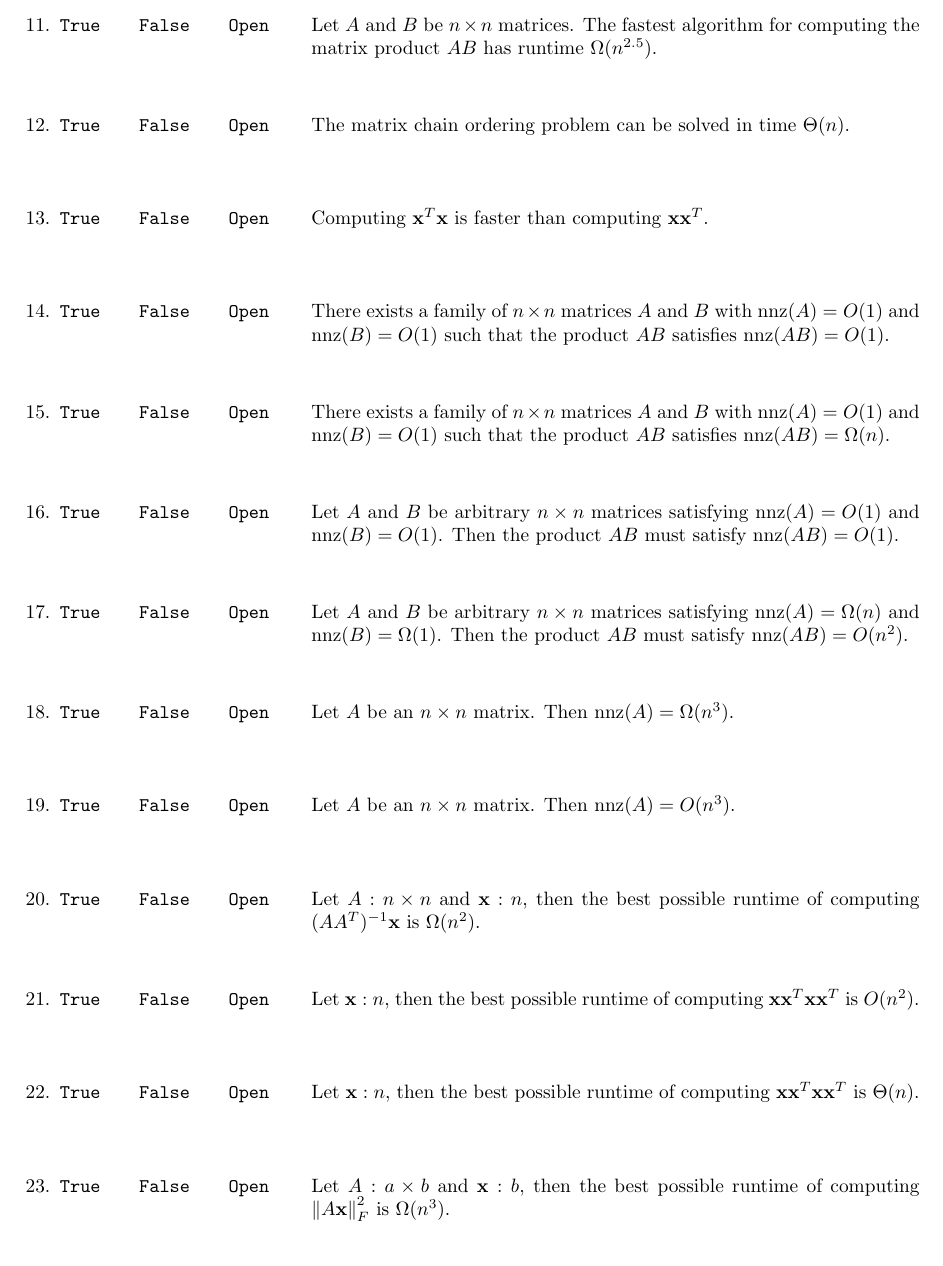
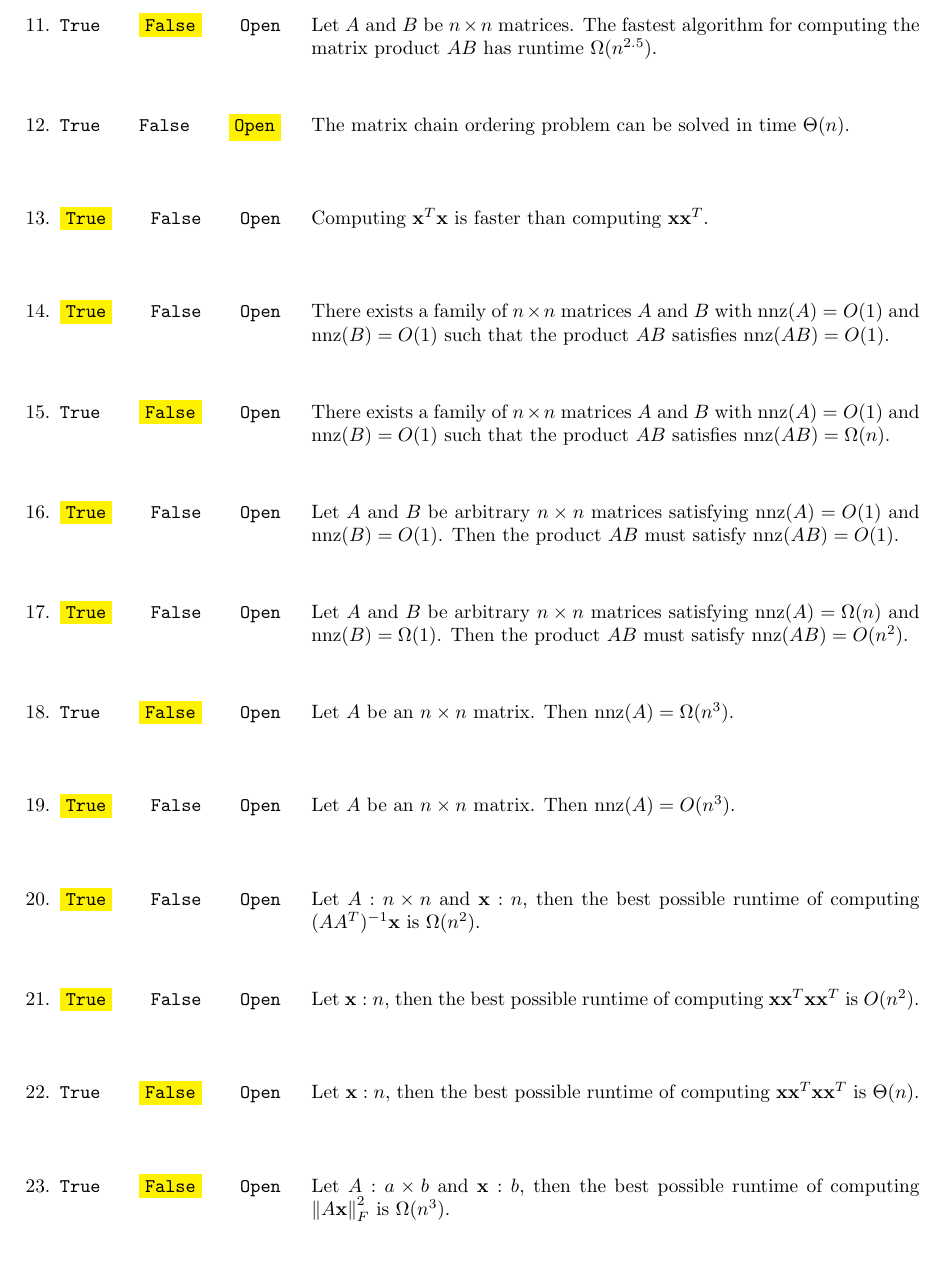
Before and after one commit to mikeizbicki/cmc-csci145-math166, a LaTeX problem sheet (topic01_computation_pagerank/topic00_practice_quiz.tex): part of page 2 of 2, cut so that both start at the same text. Compiled offline with pdfLaTeX.

Commit message:
fix typo

```diff
--- a/topic01_computation_pagerank/topic00_practice_quiz.tex
+++ b/topic01_computation_pagerank/topic00_practice_quiz.tex
@@ -104,7 +104,7 @@
 
 %%%%%%%%%%%%%%%%%%%%%%%%%%%%%%%%%%%%%%%%%%%%%%%%%%%%%%%%%%%%%%%%%%%%%%%%%%%%%%%%
 
-%\printanswers
+\printanswers
 \begin{document}
 
 
@@ -157,7 +157,7 @@ Ensure that you pay careful attention to the formal definitions of asymptotic no
 \item\TFQuestion{T}{Let $A$ be an $n\times n$ matrix.  Then $\nnz(A) = O(n^3)$.}
 \item\TFQuestion{T}{Let $A:n\times n$ and $\x:n$, then the best possible runtime of computing $(A\trans A)^{-1}\x$ is $\Omega(n^2)$.}
 \item\TFQuestion{T}{Let $\x:n$, then the best possible runtime of computing $\x\trans \x \x\trans \x$ is $O(n^2)$.}
-\item\TFQuestion{T}{Let $\x:n$, then the best possible runtime of computing $\x\trans \x \x\trans \x$ is $\Theta(n)$.}
+\item\TFQuestion{F}{Let $\x:n$, then the best possible runtime of computing $\x\trans \x \x\trans \x$ is $\Theta(n)$.}
 \item\TFQuestion{F}{Let $A:a\times b$ and $\x:b$, then the best possible runtime of computing $\lF{A\x}^2$ is $\Omega(n^3)$.}
 \end{enumerate}
 \end{problem}
```
Also changed, not shown: topic01_computation_pagerank/topic00_practice_quiz_solutions.pdf.
